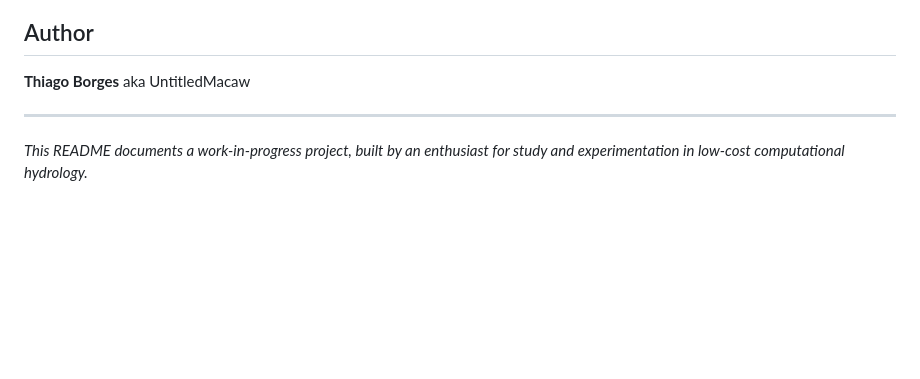
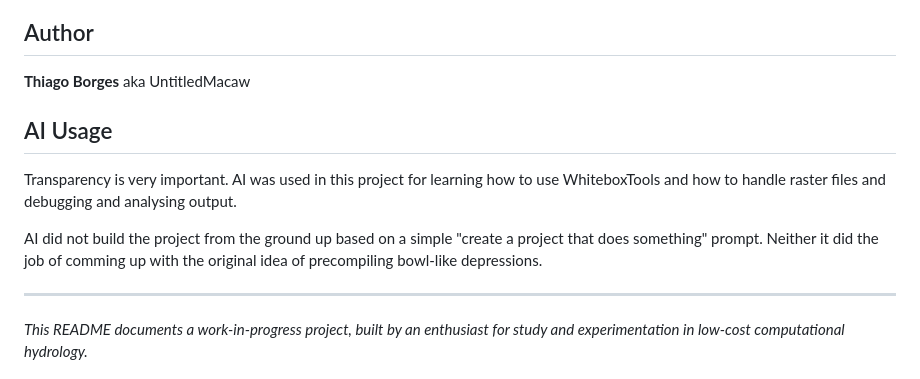
Before and after one commit to UntitledMacaw/FLOWS, a Markdown page: README.md, the part around the change. GitHub-like rendering; blank space fills up the shorter version.

Commit message:
more and more changes to readme

```diff
--- a/README.md
+++ b/README.md
@@ -118,6 +118,12 @@ This project is licensed under the [MIT License](LICENSE).
 
 **Thiago Borges** aka UntitledMacaw
 
+## AI Usage
+Transparency is very important.
+AI was used in this project for learning how to use WhiteboxTools and how to handle raster files and debugging and analysing output.
+
+AI did not build the project from the ground up based on a simple "create a project that does something" prompt. Neither it did the job of comming up with the original idea of precompiling bowl-like depressions.
+
 ---
 
 *This README documents a work-in-progress project, built by an enthusiast for study and experimentation in low-cost computational hydrology.*
```
